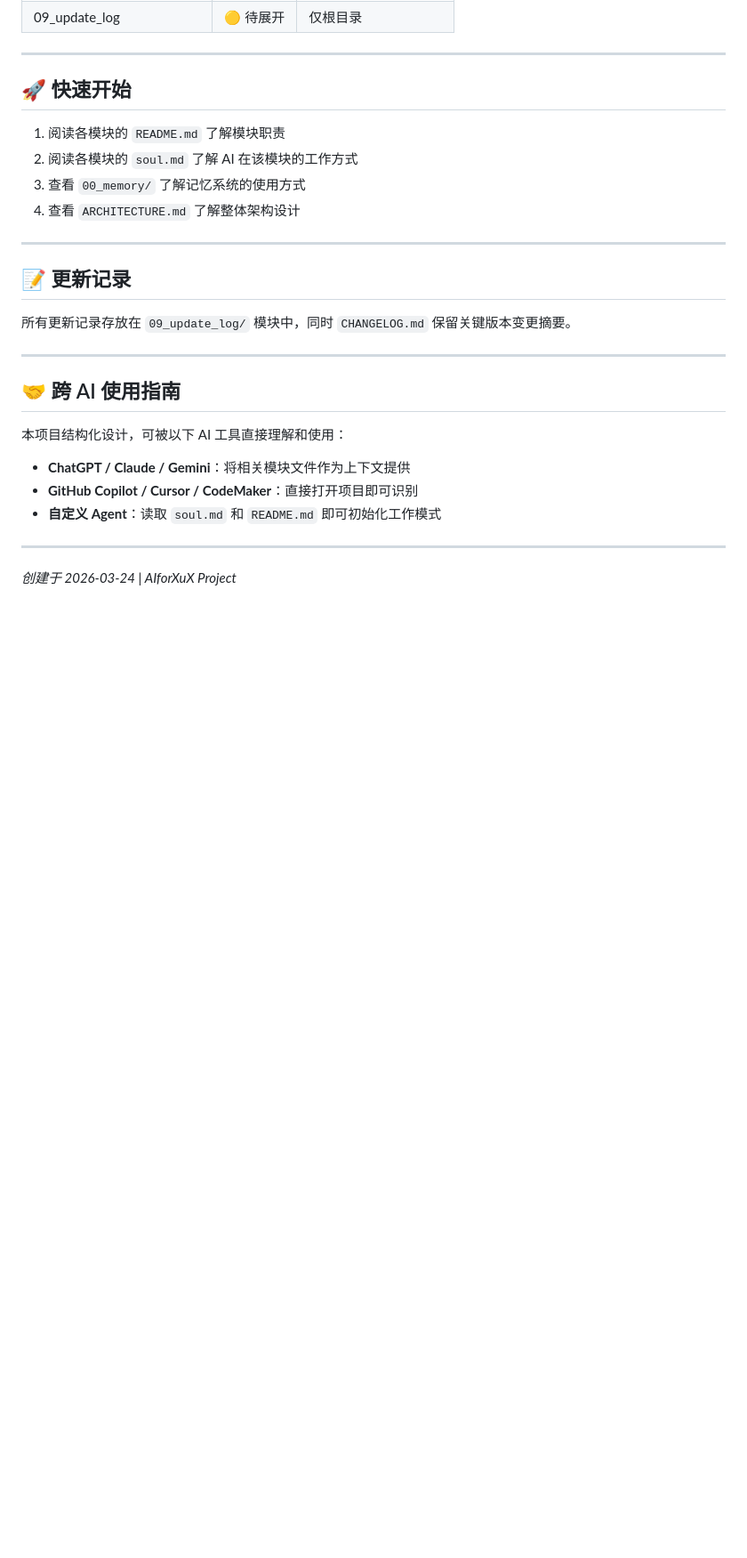
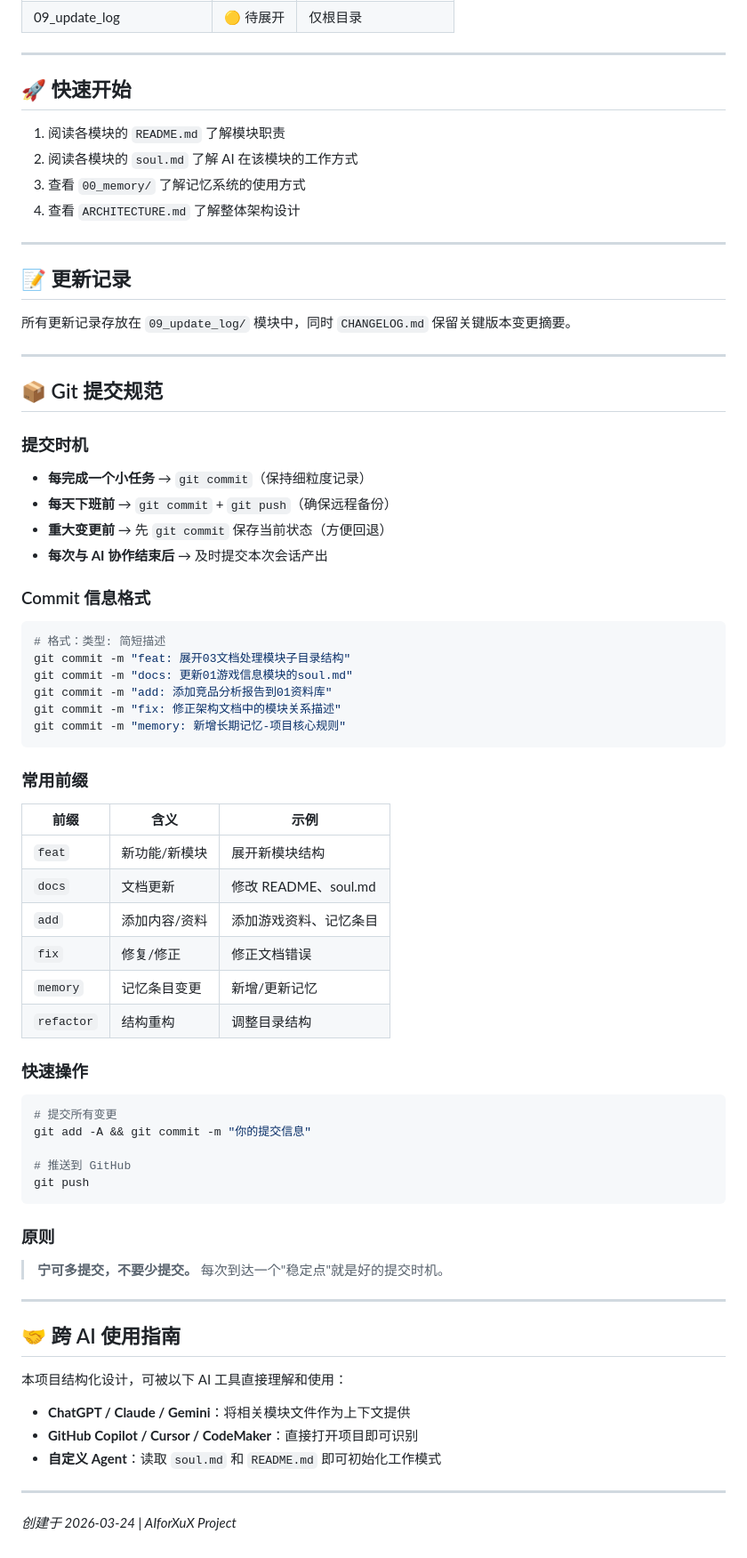
Before and after one commit to xxandrew/Netease_AI, a Markdown page: README.md, the part around the change. Shown at 89% size. Drawn GitHub-style; blank space fills up the shorter version.

Commit message:
docs: 更新README添加Git提交规范和.gitignore

````diff
--- a/README.md
+++ b/README.md
@@ -89,6 +89,51 @@ AIforXuX/
 
 ---
 
+## 📦 Git 提交规范
+
+### 提交时机
+- **每完成一个小任务** → `git commit`（保持细粒度记录）
+- **每天下班前** → `git commit` + `git push`（确保远程备份）
+- **重大变更前** → 先 `git commit` 保存当前状态（方便回退）
+- **每次与 AI 协作结束后** → 及时提交本次会话产出
+
+### Commit 信息格式
+
+```bash
+# 格式：类型: 简短描述
+git commit -m "feat: 展开03文档处理模块子目录结构"
+git commit -m "docs: 更新01游戏信息模块的soul.md"
+git commit -m "add: 添加竞品分析报告到01资料库"
+git commit -m "fix: 修正架构文档中的模块关系描述"
+git commit -m "memory: 新增长期记忆-项目核心规则"
+```
+
+### 常用前缀
+
+| 前缀 | 含义 | 示例 |
+|------|------|------|
+| `feat` | 新功能/新模块 | 展开新模块结构 |
+| `docs` | 文档更新 | 修改 README、soul.md |
+| `add` | 添加内容/资料 | 添加游戏资料、记忆条目 |
+| `fix` | 修复/修正 | 修正文档错误 |
+| `memory` | 记忆条目变更 | 新增/更新记忆 |
+| `refactor` | 结构重构 | 调整目录结构 |
+
+### 快速操作
+
+```bash
+# 提交所有变更
+git add -A && git commit -m "你的提交信息"
+
+# 推送到 GitHub
+git push
+```
+
+### 原则
+> **宁可多提交，不要少提交。** 每次到达一个"稳定点"就是好的提交时机。
+
+---
+
 ## 🤝 跨 AI 使用指南
 
 本项目结构化设计，可被以下 AI 工具直接理解和使用：
````
